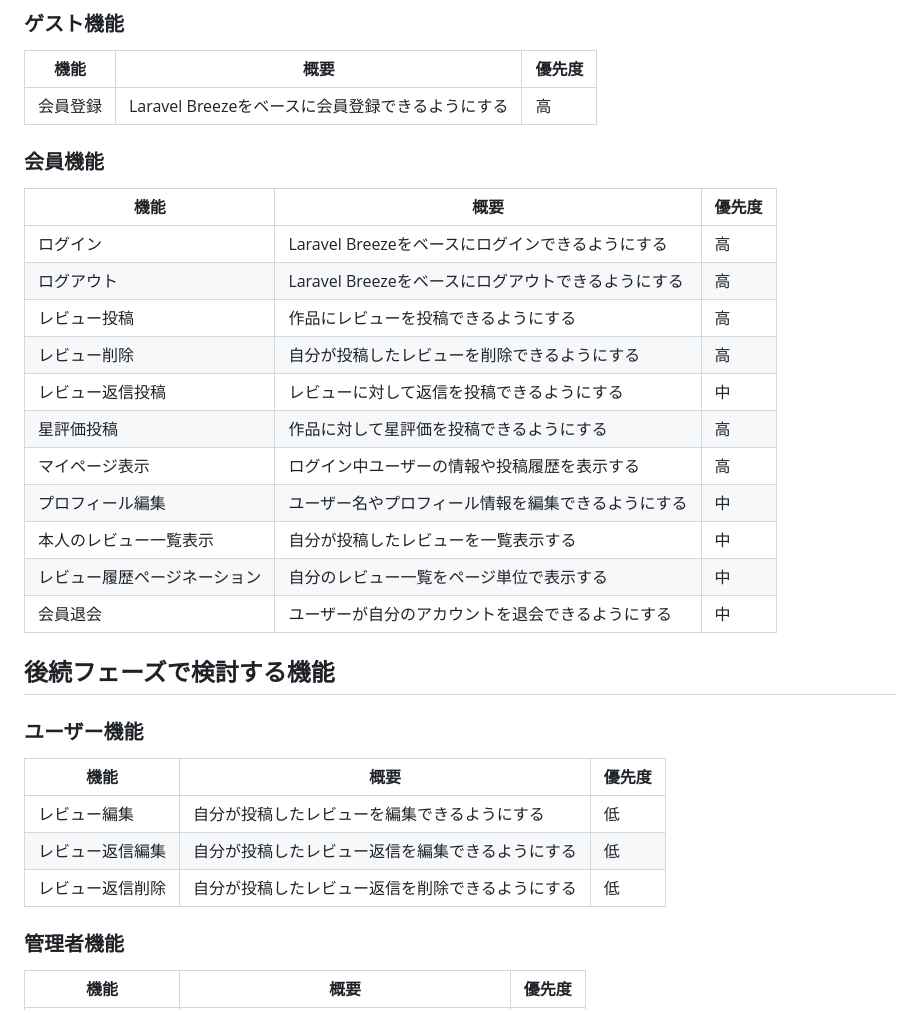
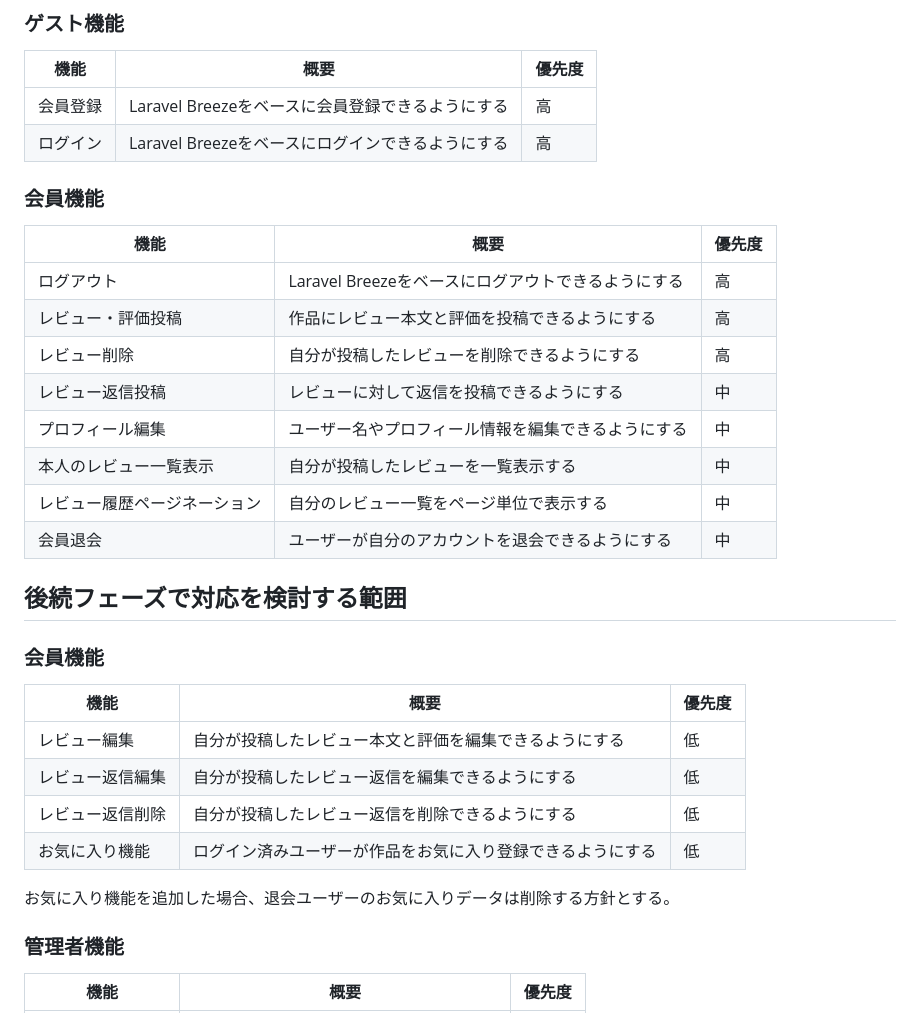
Before and after one commit to honda-dev-jp/review-app-laravel, a Markdown page: docs/FEATURES.md, the part around one of its changes. Drawn GitHub-style.

```diff
--- a/docs/FEATURES.md
+++ b/docs/FEATURES.md
@@ -36,32 +36,33 @@
 | 機能 | 概要 | 優先度 |
 |---|---|---|
 | 会員登録 | Laravel Breezeをベースに会員登録できるようにする | 高 |
+| ログイン | Laravel Breezeをベースにログインできるようにする | 高 |
 
 ### 会員機能
 
 | 機能 | 概要 | 優先度 |
 |---|---|---|
-| ログイン | Laravel Breezeをベースにログインできるようにする | 高 |
 | ログアウト | Laravel Breezeをベースにログアウトできるようにする | 高 |
-| レビュー投稿 | 作品にレビューを投稿できるようにする | 高 |
+| レビュー・評価投稿 | 作品にレビュー本文と評価を投稿できるようにする | 高 |
 | レビュー削除 | 自分が投稿したレビューを削除できるようにする | 高 |
 | レビュー返信投稿 | レビューに対して返信を投稿できるようにする | 中 |
-| 星評価投稿 | 作品に対して星評価を投稿できるようにする | 高 |
-| マイページ表示 | ログイン中ユーザーの情報や投稿履歴を表示する | 高 |
 | プロフィール編集 | ユーザー名やプロフィール情報を編集できるようにする | 中 |
 | 本人のレビュー一覧表示 | 自分が投稿したレビューを一覧表示する | 中 |
 | レビュー履歴ページネーション | 自分のレビュー一覧をページ単位で表示する | 中 |
 | 会員退会 | ユーザーが自分のアカウントを退会できるようにする | 中 |
 
-## 後続フェーズで検討する機能
+## 後続フェーズで対応を検討する範囲
 
-### ユーザー機能
+### 会員機能
 
 | 機能 | 概要 | 優先度 |
 |---|---|---|
-| レビュー編集 | 自分が投稿したレビューを編集できるようにする | 低 |
+| レビュー編集 | 自分が投稿したレビュー本文と評価を編集できるようにする | 低 |
 | レビュー返信編集 | 自分が投稿したレビュー返信を編集できるようにする | 低 |
 | レビュー返信削除 | 自分が投稿したレビュー返信を削除できるようにする | 低 |
+| お気に入り機能 | ログイン済みユーザーが作品をお気に入り登録できるようにする | 低 |
+
+お気に入り機能を追加した場合、退会ユーザーのお気に入りデータは削除する方針とする。
 
 ### 管理者機能
 
```
Also changed, not shown: other parts of docs/FEATURES.md (+21 -15 lines).
